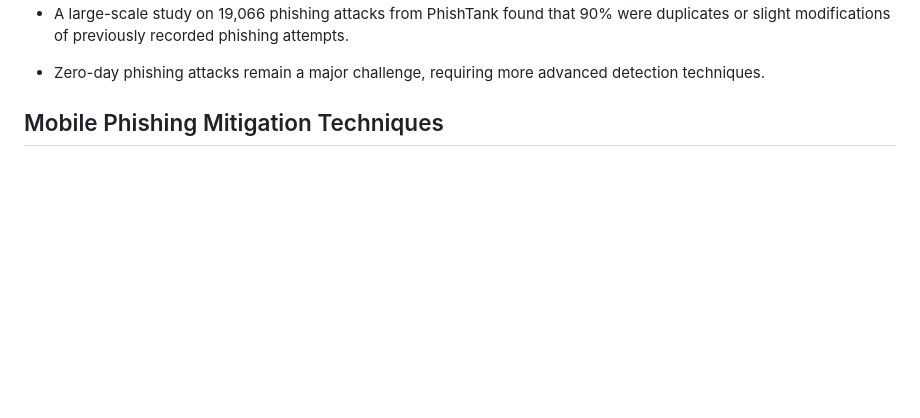
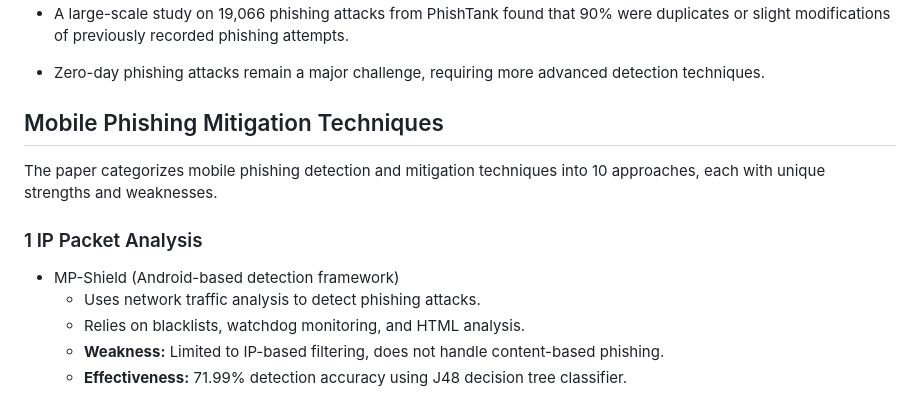
Before and after one commit to joques/camouflage, a Markdown page: Mobile Client-side Interface/Papers/Mobile Anti Phishing Approaches.md, the part around the change. Drawn GitHub-style; blank space fills up the shorter version.

```diff
--- a/Mobile Client-side Interface/Papers/Mobile Anti Phishing Approaches.md
+++ b/Mobile Client-side Interface/Papers/Mobile Anti Phishing Approaches.md
@@ -40,3 +40,11 @@ As technology is constantly evolving, modern conveniences such as mobile devices
 
 
 ## Mobile Phishing Mitigation Techniques
+The paper categorizes mobile phishing detection and mitigation techniques into 10 approaches, each with unique strengths and weaknesses.
+
+### 1 IP Packet Analysis
+- MP-Shield (Android-based detection framework)
+  - Uses network traffic analysis to detect phishing attacks.
+  - Relies on blacklists, watchdog monitoring, and HTML analysis.
+  - **Weakness:** Limited to IP-based filtering, does not handle content-based phishing.
+  - **Effectiveness:** 71.99% detection accuracy using J48 decision tree classifier.
```
